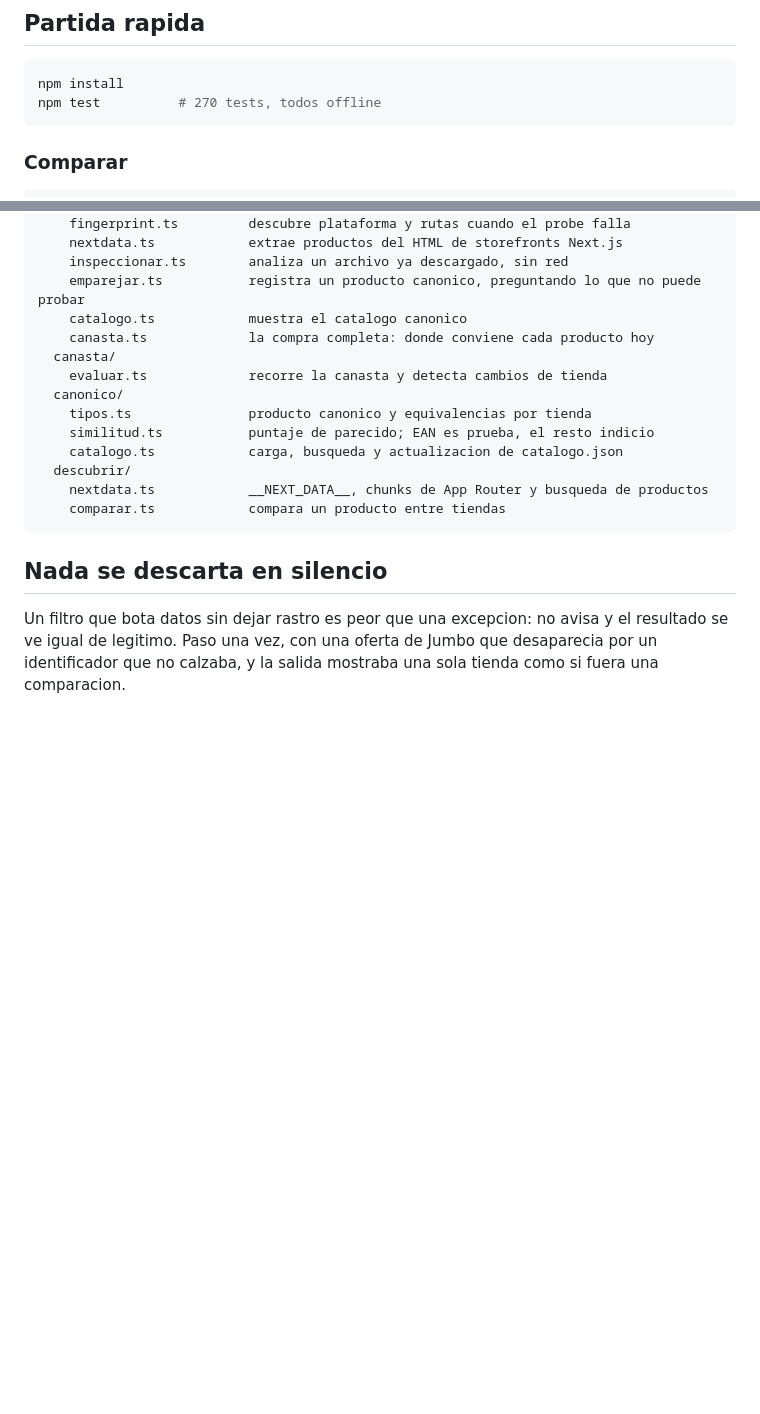
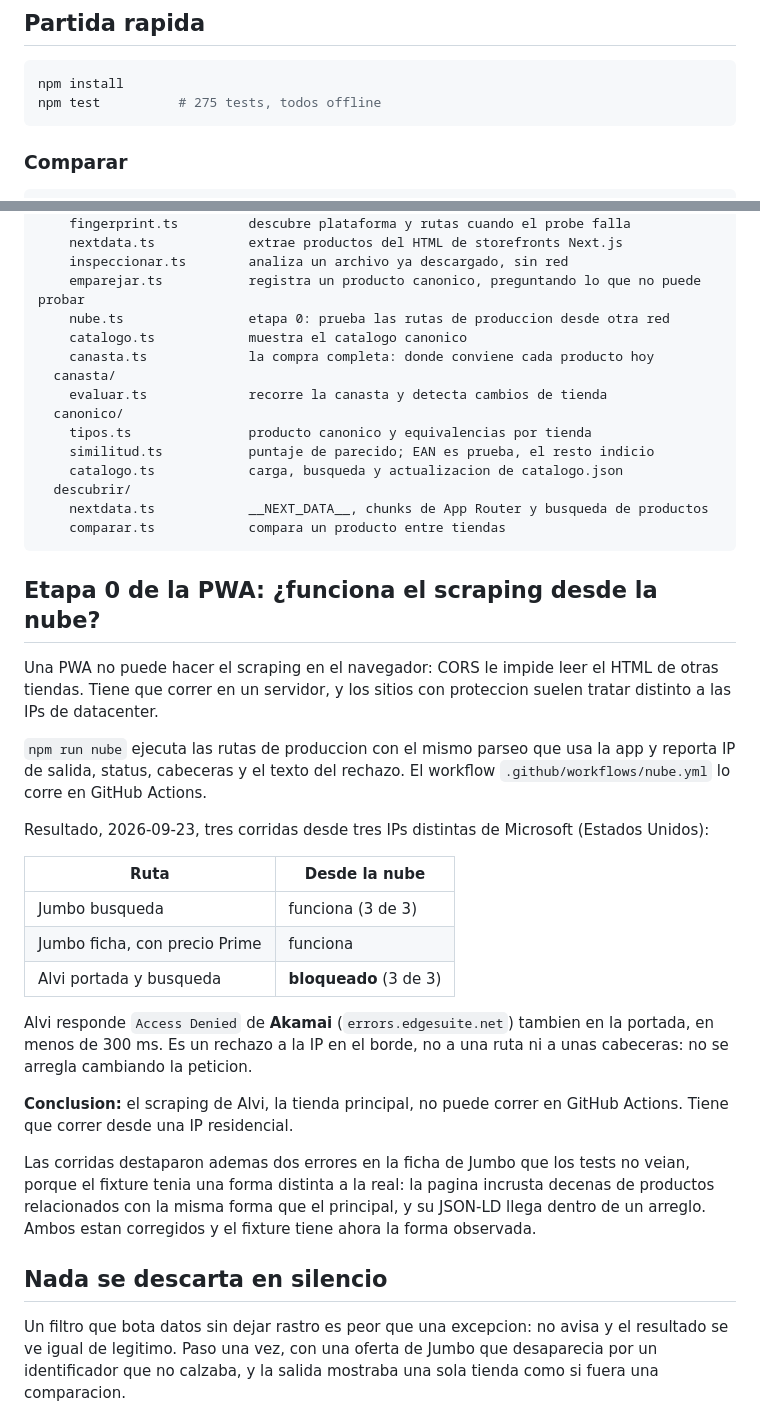
Before and after one commit to sebastianvasconcelo-hub/Pruebas-, a Markdown page: README.md, 2 parts joined by grey strips. GitHub-like rendering; blank space fills up the shorter version.

Commit message:
Documentar el resultado de la etapa 0
Tres corridas desde tres IPs de Microsoft en Estados Unidos: Jumbo
responde en la busqueda y en la ficha; Alvi responde Access Denied de
Akamai tambien en la portada, en menos de 300 ms. Es un rechazo a la IP
en el borde, que no se arregla cambiando la peticion, asi que el scraping
de Alvi tiene que correr desde una IP residencial.

Co-Authored-By: Claude Opus 5.5 <noreply@anthropic.com>
Claude-Session: https://claude.ai/code/session_01PJtWgb1tEQyWHrP1CJHExn

````diff
--- a/README.md
+++ b/README.md
@@ -30,7 +30,7 @@ testeado, y todo lo que depende de la red esta aislado en dos comandos**.
 
 ```bash
 npm install
-npm test          # 270 tests, todos offline
+npm test          # 275 tests, todos offline
 ```
 
 ### Comparar
@@ -518,6 +518,7 @@ src/
     nextdata.ts            extrae productos del HTML de storefronts Next.js
     inspeccionar.ts        analiza un archivo ya descargado, sin red
     emparejar.ts           registra un producto canonico, preguntando lo que no puede probar
+    nube.ts                etapa 0: prueba las rutas de produccion desde otra red
     catalogo.ts            muestra el catalogo canonico
     canasta.ts             la compra completa: donde conviene cada producto hoy
   canasta/
@@ -530,6 +531,38 @@ src/
     nextdata.ts            __NEXT_DATA__, chunks de App Router y busqueda de productos
     comparar.ts            compara un producto entre tiendas
 ```
+
+## Etapa 0 de la PWA: ¿funciona el scraping desde la nube?
+
+Una PWA no puede hacer el scraping en el navegador: CORS le impide leer el HTML
+de otras tiendas. Tiene que correr en un servidor, y los sitios con proteccion
+suelen tratar distinto a las IPs de datacenter.
+
+`npm run nube` ejecuta las rutas de produccion con el mismo parseo que usa la
+app y reporta IP de salida, status, cabeceras y el texto del rechazo. El
+workflow `.github/workflows/nube.yml` lo corre en GitHub Actions.
+
+Resultado, 2026-09-23, tres corridas desde tres IPs distintas de Microsoft
+(Estados Unidos):
+
+| Ruta | Desde la nube |
+|---|---|
+| Jumbo busqueda | funciona (3 de 3) |
+| Jumbo ficha, con precio Prime | funciona |
+| Alvi portada y busqueda | **bloqueado** (3 de 3) |
+
+Alvi responde `Access Denied` de **Akamai** (`errors.edgesuite.net`) tambien en
+la portada, en menos de 300 ms. Es un rechazo a la IP en el borde, no a una
+ruta ni a unas cabeceras: no se arregla cambiando la peticion.
+
+**Conclusion:** el scraping de Alvi, la tienda principal, no puede correr en
+GitHub Actions. Tiene que correr desde una IP residencial.
+
+Las corridas destaparon ademas dos errores en la ficha de Jumbo que los tests no
+veian, porque el fixture tenia una forma distinta a la real: la pagina incrusta
+decenas de productos relacionados con la misma forma que el principal, y su
+JSON-LD llega dentro de un arreglo. Ambos estan corregidos y el fixture tiene
+ahora la forma observada.
 
 ## Nada se descarta en silencio
 
````
